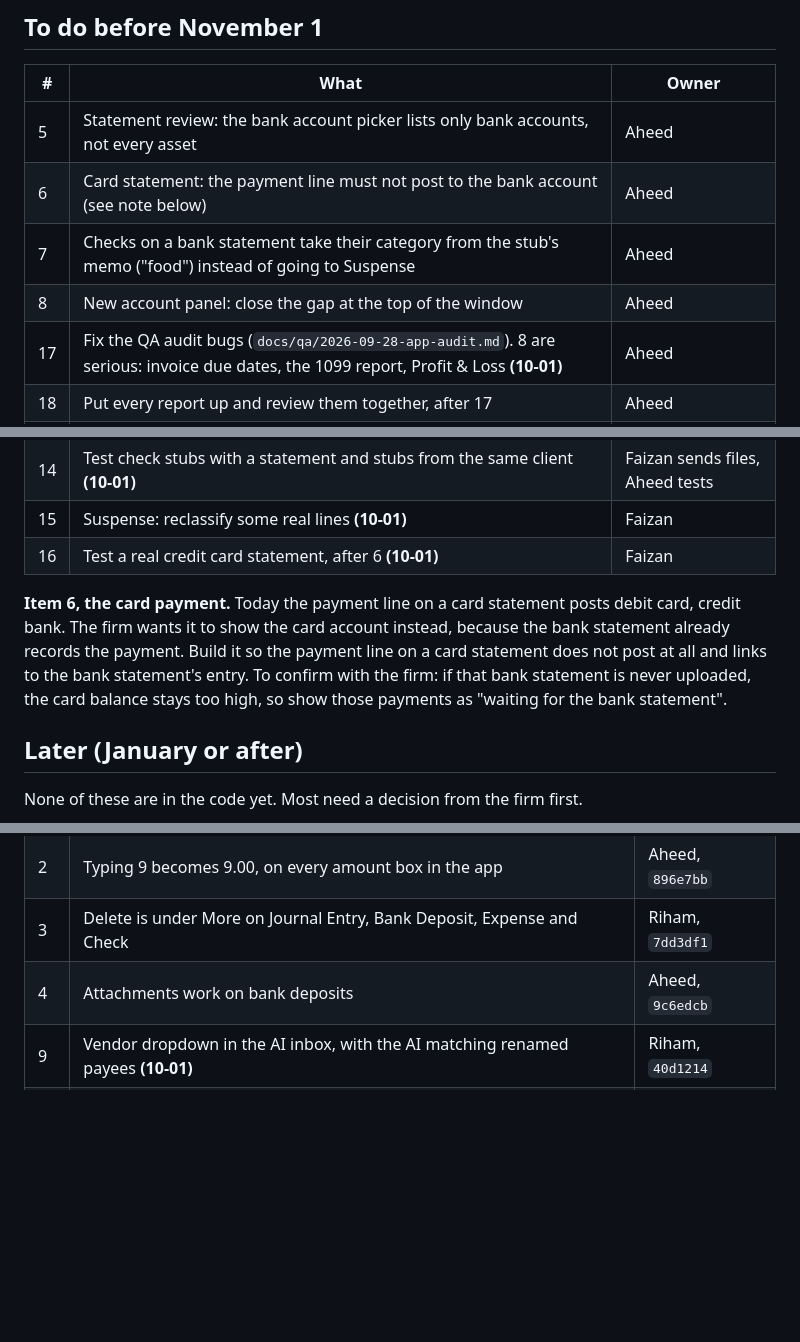
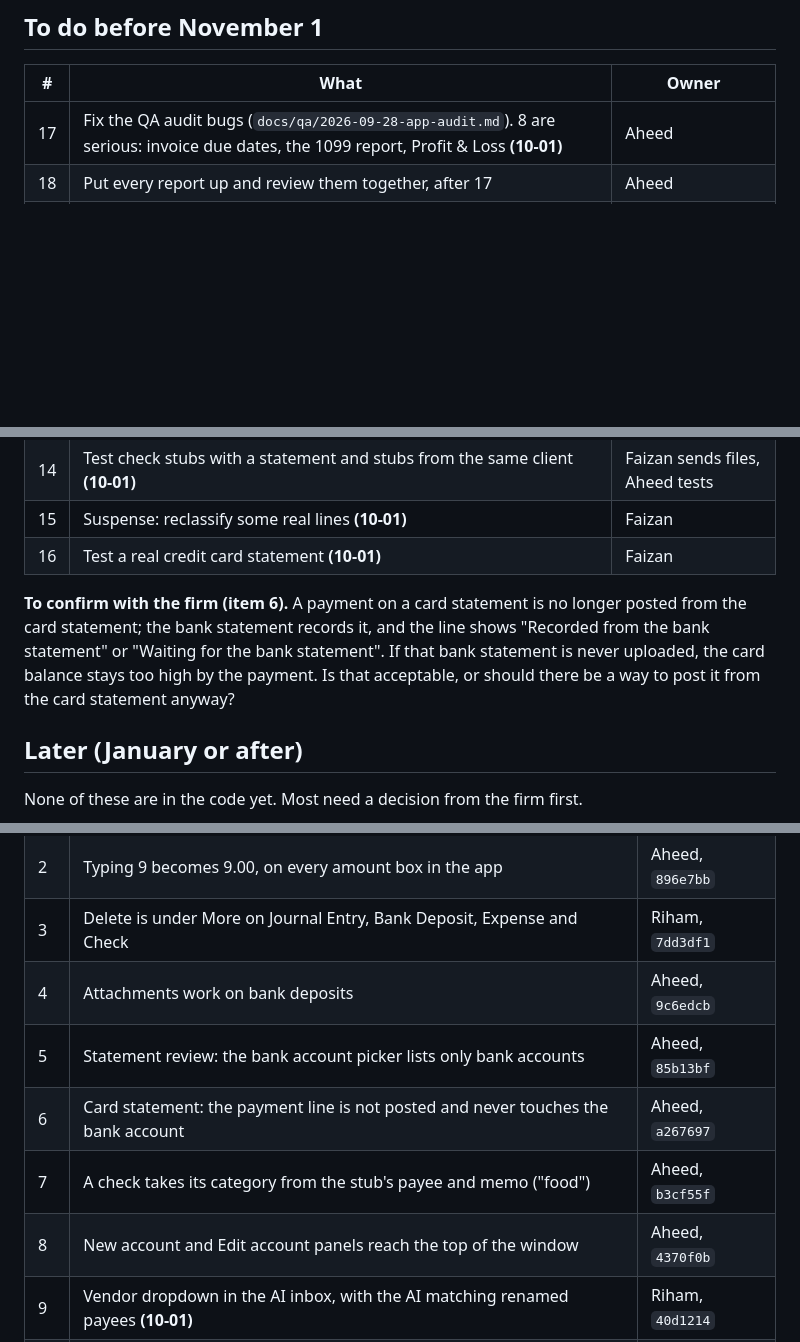
Before and after one commit to aheedk/accounting-app, a Markdown page: docs/meetings/2026-10-05-follow-ups.md, 3 parts joined by grey strips. GitHub-like rendering; blank space fills up the shorter version.

Commit message:
docs: items 5 to 8 of the 2026-10-05 follow-ups are done
Co-Authored-By: Claude Opus 5.5 <noreply@anthropic.com>

```diff
--- a/docs/meetings/2026-10-05-follow-ups.md
+++ b/docs/meetings/2026-10-05-follow-ups.md
@@ -11,10 +11,6 @@ over from the previous meeting.
 
 | # | What | Owner |
 |---|---|---|
-| 5 | Statement review: the bank account picker lists only bank accounts, not every asset | Aheed |
-| 6 | Card statement: the payment line must not post to the bank account (see note below) | Aheed |
-| 7 | Checks on a bank statement take their category from the stub's memo ("food") instead of going to Suspense | Aheed |
-| 8 | New account panel: close the gap at the top of the window | Aheed |
 | 17 | Fix the QA audit bugs (`docs/qa/2026-09-28-app-audit.md`). 8 are serious: invoice due dates, the 1099 report, Profit & Loss **(10-01)** | Aheed |
 | 18 | Put every report up and review them together, after 17 | Aheed |
 | 10 | Bank deposit print: show a preview first, like QuickBooks | Riham |
@@ -26,15 +22,14 @@ over from the previous meeting.
 | 33 | Vendor menu: Email and "Ask vendor for info" still say "coming soon" | Riham |
 | 14 | Test check stubs with a statement and stubs from the same client **(10-01)** | Faizan sends files, Aheed tests |
 | 15 | Suspense: reclassify some real lines **(10-01)** | Faizan |
-| 16 | Test a real credit card statement, after 6 **(10-01)** | Faizan |
+| 16 | Test a real credit card statement **(10-01)** | Faizan |
 
-**Item 6, the card payment.** Today the payment line on a card statement posts
-debit card, credit bank. The firm wants it to show the card account instead,
-because the bank statement already records the payment. Build it so the payment
-line on a card statement does not post at all and links to the bank statement's
-entry. To confirm with the firm: if that bank statement is never uploaded, the
-card balance stays too high, so show those payments as "waiting for the bank
-statement".
+**To confirm with the firm (item 6).** A payment on a card statement is no
+longer posted from the card statement; the bank statement records it, and the
+line shows "Recorded from the bank statement" or "Waiting for the bank
+statement". If that bank statement is never uploaded, the card balance stays too
+high by the payment. Is that acceptable, or should there be a way to post it
+from the card statement anyway?
 
 ## Later (January or after)
 
@@ -69,6 +64,10 @@ None of these are in the code yet. Most need a decision from the firm first.
 | 2 | Typing 9 becomes 9.00, on every amount box in the app | Aheed, `896e7bb` |
 | 3 | Delete is under More on Journal Entry, Bank Deposit, Expense and Check | Riham, `7dd3df1` |
 | 4 | Attachments work on bank deposits | Aheed, `9c6edcb` |
+| 5 | Statement review: the bank account picker lists only bank accounts | Aheed, `85b13bf` |
+| 6 | Card statement: the payment line is not posted and never touches the bank account | Aheed, `a267697` |
+| 7 | A check takes its category from the stub's payee and memo ("food") | Aheed, `b3cf55f` |
+| 8 | New account and Edit account panels reach the top of the window | Aheed, `4370f0b` |
 | 9 | Vendor dropdown in the AI inbox, with the AI matching renamed payees **(10-01)** | Riham, `40d1214` |
 | 19 | General Ledger fiscal-year presets use the client's fiscal year **(10-01)** | Riham, `e9acc5a` |
 
```
